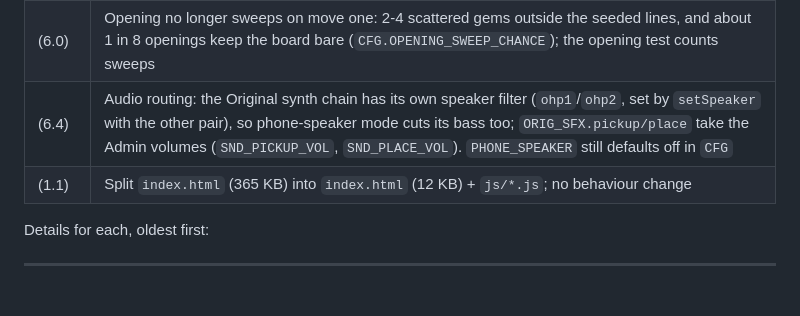
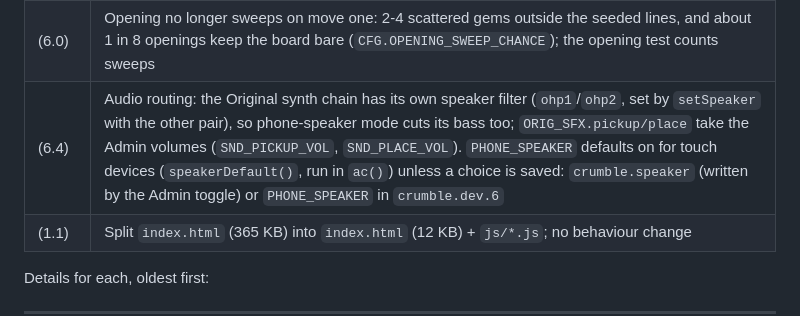
Before and after one commit to sorel123/crumble, a Markdown page: HANDOFF.md, the part around the change. GitHub-like rendering; blank space fills up the shorter version.

Commit message:
HANDOFF: phone speaker default on for touch devices (6.4)
Co-Authored-By: Claude <noreply@anthropic.com>
Claude-Session: https://claude.ai/code/session_01JynYHFPWe15MAtvqbiq7Qo

```diff
--- a/HANDOFF.md
+++ b/HANDOFF.md
@@ -176,7 +176,7 @@ Top to bottom:
 | (4.1a) | Adventure: 30 goal levels on a map (no timer), mode menu, one saved run per mode, `rnd()`/`seeded()` seam for seeded dealing, `tools/adventure-sim.mjs` |
 | (4.1b) | Daily: date-seeded opening and trays, results calendar, third mode in the menu; Adventure/Daily scores no longer leak into the saved best |
 | (6.0) | Opening no longer sweeps on move one: 2-4 scattered gems outside the seeded lines, and about 1 in 8 openings keep the board bare (`CFG.OPENING_SWEEP_CHANCE`); the opening test counts sweeps |
-| (6.4) | Audio routing: the Original synth chain has its own speaker filter (`ohp1`/`ohp2`, set by `setSpeaker` with the other pair), so phone-speaker mode cuts its bass too; `ORIG_SFX.pickup/place` take the Admin volumes (`SND_PICKUP_VOL`, `SND_PLACE_VOL`). `PHONE_SPEAKER` still defaults off in `CFG` |
+| (6.4) | Audio routing: the Original synth chain has its own speaker filter (`ohp1`/`ohp2`, set by `setSpeaker` with the other pair), so phone-speaker mode cuts its bass too; `ORIG_SFX.pickup/place` take the Admin volumes (`SND_PICKUP_VOL`, `SND_PLACE_VOL`). `PHONE_SPEAKER` defaults on for touch devices (`speakerDefault()`, run in `ac()`) unless a choice is saved: `crumble.speaker` (written by the Admin toggle) or `PHONE_SPEAKER` in `crumble.dev.6` |
 | (1.1) | Split `index.html` (365 KB) into `index.html` (12 KB) + `js/*.js`; no behaviour change |
 
 Details for each, oldest first:
```
